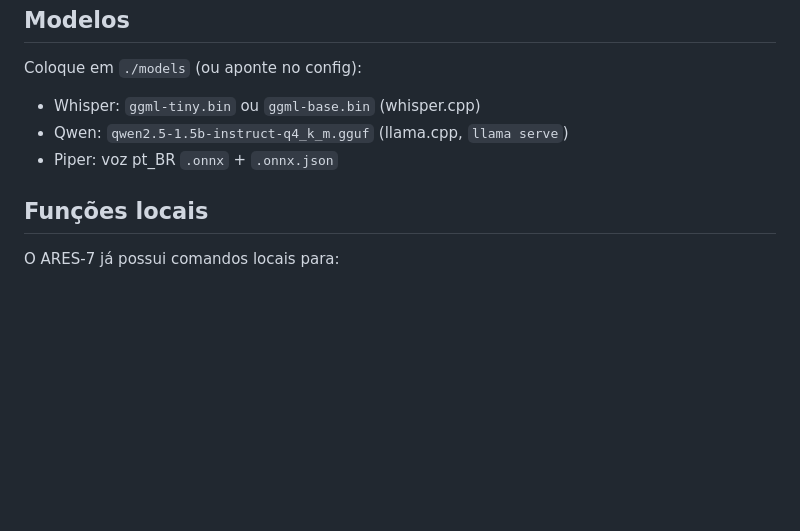
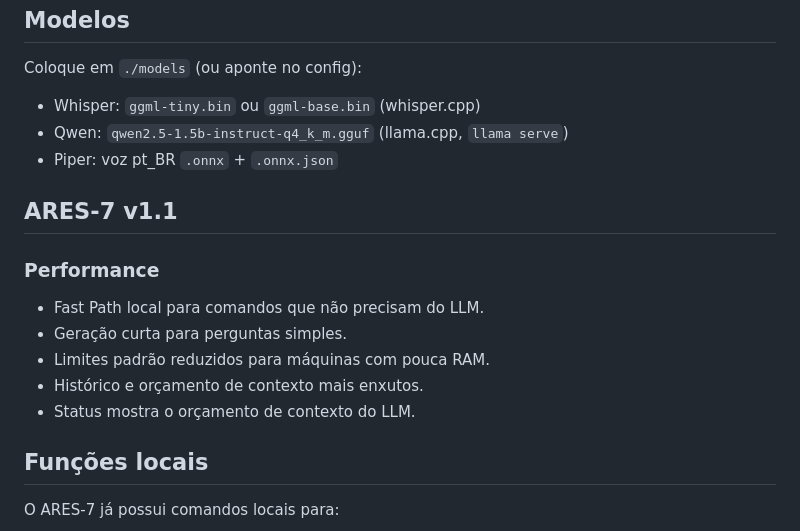
Before and after one commit to Guigui357/ARES-7, a Markdown page: README.md, the part around the change. Rendered like a GitHub page; blank space fills up the shorter version.

Commit message:
docs: add ARES-7 v1.1 release notes

```diff
--- a/README.md
+++ b/README.md
@@ -48,6 +48,15 @@ Coloque em `./models` (ou aponte no config):
 - Piper: voz pt_BR `.onnx` + `.onnx.json`
 
 
+## ARES-7 v1.1
+
+### Performance
+- Fast Path local para comandos que não precisam do LLM.
+- Geração curta para perguntas simples.
+- Limites padrão reduzidos para máquinas com pouca RAM.
+- Histórico e orçamento de contexto mais enxutos.
+- Status mostra o orçamento de contexto do LLM.
+
 ## Funções locais
 
 O ARES-7 já possui comandos locais para:
```
